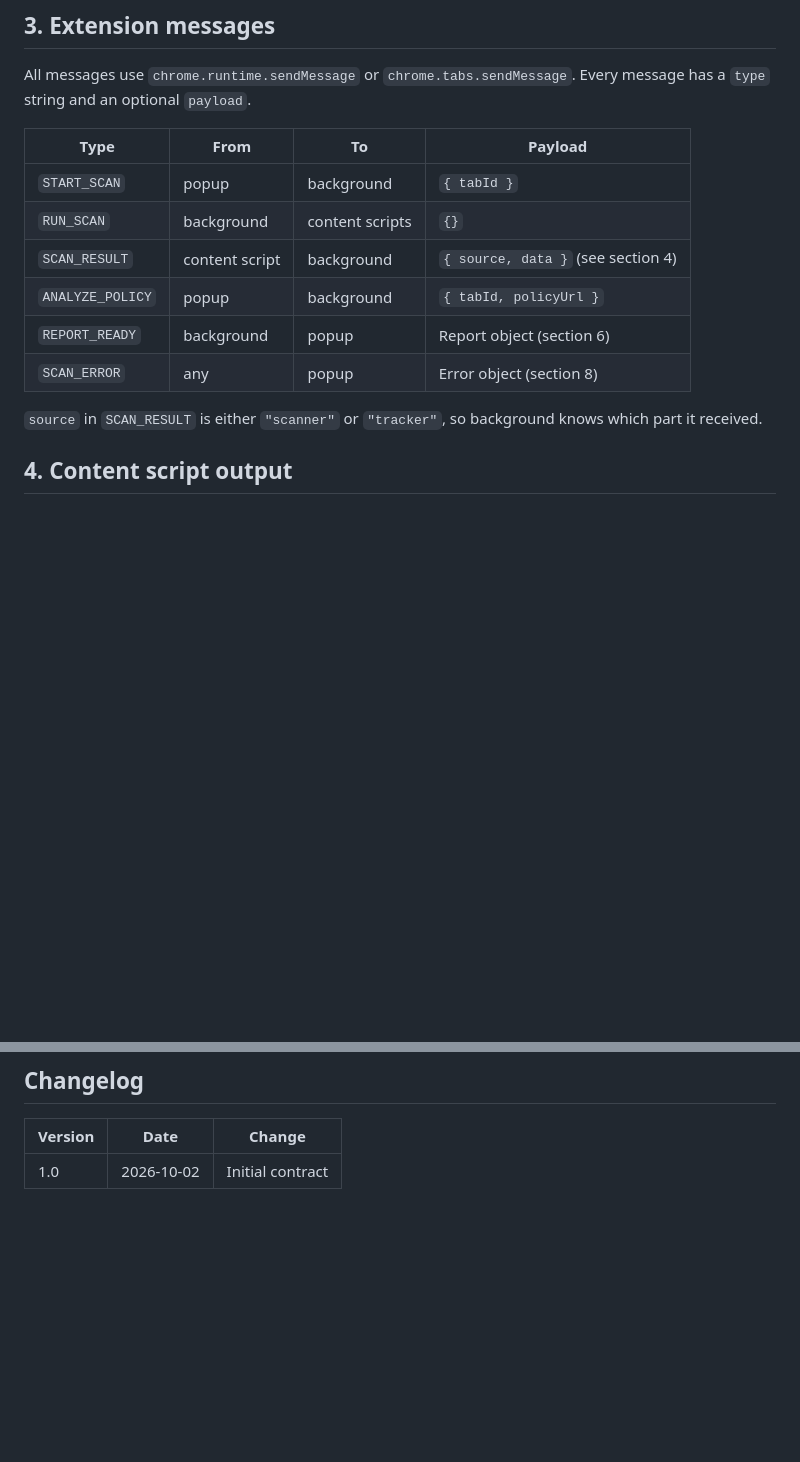
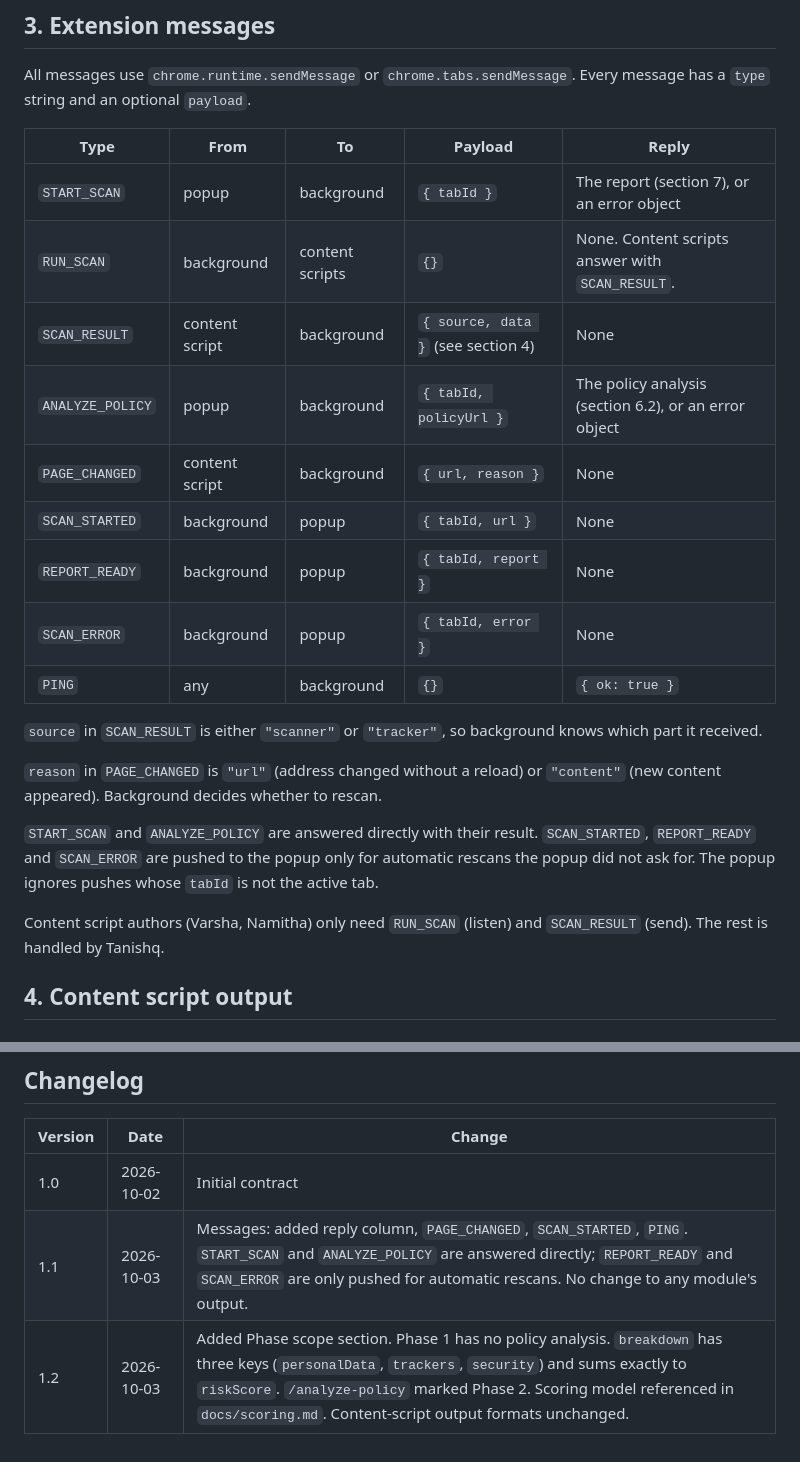
Before and after one commit to tanishq53/Mini_Project, a Markdown page: docs/contract.md, 2 parts joined by grey strips. GitHub-like rendering; blank space fills up the shorter version.

```diff
--- a/docs/contract.md
+++ b/docs/contract.md
@@ -36,16 +54,25 @@ Popup  ->  background.js  ->  content scripts (scanner, tracker, policy)
 
 All messages use `chrome.runtime.sendMessage` or `chrome.tabs.sendMessage`. Every message has a `type` string and an optional `payload`.
 
-| Type | From | To | Payload |
-|---|---|---|---|
-| `START_SCAN` | popup | background | `{ tabId }` |
-| `RUN_SCAN` | background | content scripts | `{}` |
-| `SCAN_RESULT` | content script | background | `{ source, data }` (see section 4) |
-| `ANALYZE_POLICY` | popup | background | `{ tabId, policyUrl }` |
-| `REPORT_READY` | background | popup | Report object (section 6) |
-| `SCAN_ERROR` | any | popup | Error object (section 8) |
+| Type | From | To | Payload | Reply |
+|---|---|---|---|---|
+| `START_SCAN` | popup | background | `{ tabId }` | The report (section 7), or an error object |
+| `RUN_SCAN` | background | content scripts | `{}` | None. Content scripts answer with `SCAN_RESULT`. |
+| `SCAN_RESULT` | content script | background | `{ source, data }` (see section 4) | None |
+| `ANALYZE_POLICY` | popup | background | `{ tabId, policyUrl }` | The policy analysis (section 6.2), or an error object |
+| `PAGE_CHANGED` | content script | background | `{ url, reason }` | None |
+| `SCAN_STARTED` | background | popup | `{ tabId, url }` | None |
+| `REPORT_READY` | background | popup | `{ tabId, report }` | None |
+| `SCAN_ERROR` | background | popup | `{ tabId, error }` | None |
+| `PING` | any | background | `{}` | `{ ok: true }` |
 
 `source` in `SCAN_RESULT` is either `"scanner"` or `"tracker"`, so background knows which part it received.
+
+`reason` in `PAGE_CHANGED` is `"url"` (address changed without a reload) or `"content"` (new content appeared). Background decides whether to rescan.
+
+`START_SCAN` and `ANALYZE_POLICY` are answered directly with their result. `SCAN_STARTED`, `REPORT_READY` and `SCAN_ERROR` are pushed to the popup only for automatic rescans the popup did not ask for. The popup ignores pushes whose `tabId` is not the active tab.
+
+Content script authors (Varsha, Namitha) only need `RUN_SCAN` (listen) and `SCAN_RESULT` (send). The rest is handled by Tanishq.
 
 ## 4. Content script output
 
@@ -287,3 +315,5 @@ Backend errors should use HTTP status codes (400 for invalid input, 500 for serv
 | Version | Date | Change |
 |---|---|---|
 | 1.0 | 2026-10-02 | Initial contract |
+| 1.1 | 2026-10-03 | Messages: added reply column, `PAGE_CHANGED`, `SCAN_STARTED`, `PING`. `START_SCAN` and `ANALYZE_POLICY` are answered directly; `REPORT_READY` and `SCAN_ERROR` are only pushed for automatic rescans. No change to any module's output. |
+| 1.2 | 2026-10-03 | Added Phase scope section. Phase 1 has no policy analysis. `breakdown` has three keys (`personalData`, `trackers`, `security`) and sums exactly to `riskScore`. `/analyze-policy` marked Phase 2. Scoring model referenced in `docs/scoring.md`. Content-script output formats unchanged. |
```
Also changed, not shown: other parts of docs/contract.md (+33 -14 lines).
